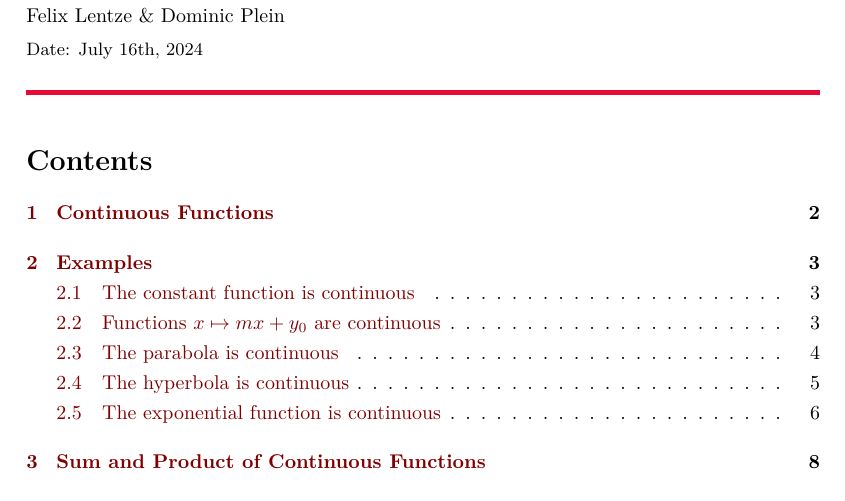
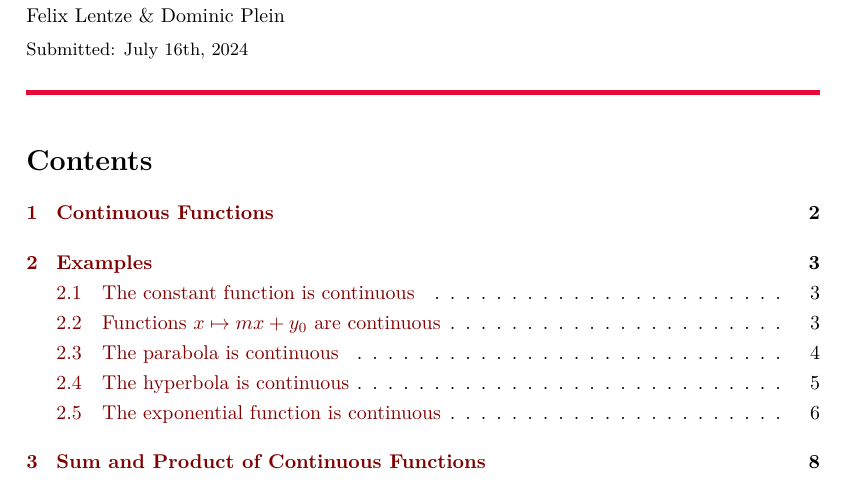
Before and after one commit to Splines/lean-continuous, a LaTeX document (HandProof/main.tex): part of page 1 of 11, cut so that both start at the same text. Compiled offline with pdfLaTeX.

Commit message:
LaTeX: Fix date string

```diff
--- a/HandProof/main.tex
+++ b/HandProof/main.tex
@@ -7,7 +7,7 @@
 \newcommand{\subject}{Continuous Functions}
 \newcommand{\subjectshort}{Continuous Functions}
 \newcommand{\authors}{Felix Lentze \& Dominic Plein}
-\newcommand{\experimentdate}{July 16th, 2024}
+\newcommand{\submissionDate}{July 16th, 2024}
 
 % Header
 \pagestyle{fancy}
@@ -30,7 +30,7 @@
 \begin{FlushLeft}
     \LARGE \textbf{\subject} \vspace{1mm}\linebreak
     \normalsize	\authors \vspace{1mm}\linebreak
-    \small Date: \experimentdate
+    \small Submitted: \submissionDate
 
     \textcolor{heidelberg-red}{\rule{\linewidth}{1mm}}
 \end{FlushLeft}
```
Also changed, not shown: HandProof/main.pdf.
